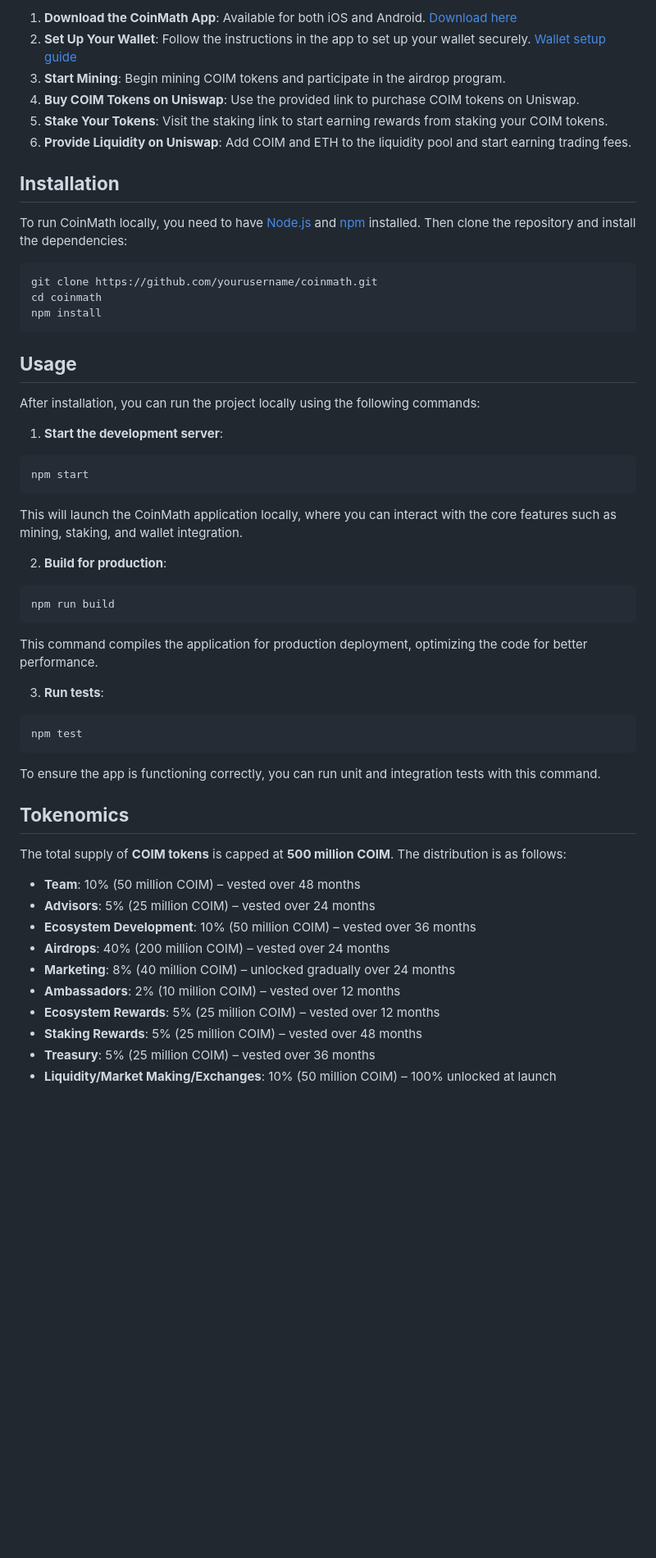
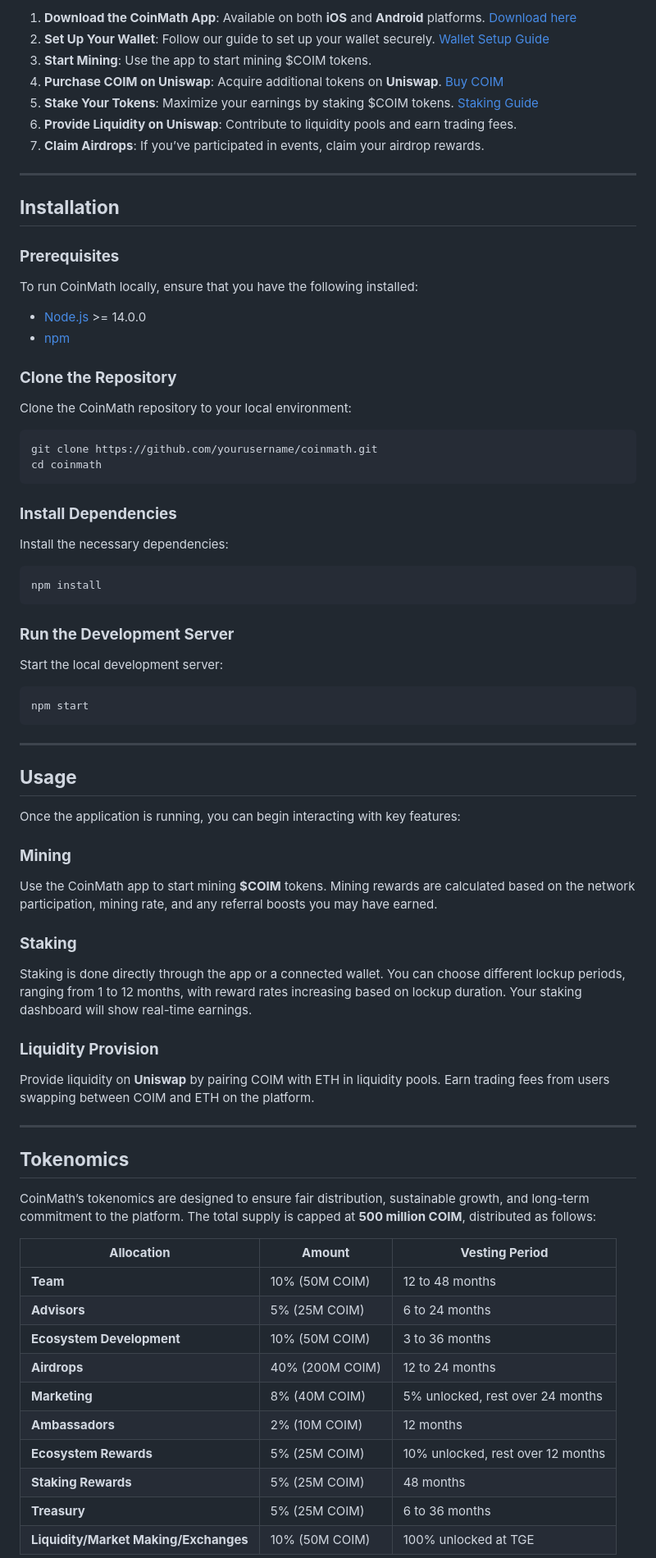
Before and after one commit to CoinMath/COIM, a Markdown page: README.md, the part around one of its changes. Shown at 82% size. Drawn GitHub-style; blank space fills up the shorter version.

````diff
--- a/README.md
+++ b/README.md
@@ -36,61 +62,74 @@ To get started with CoinMath, follow these steps:
 
-1. **Download the CoinMath App**: Available for both iOS and Android. [Download here](https://bit.ly/coinmathapp)
-2. **Set Up Your Wallet**: Follow the instructions in the app to set up your wallet securely. [Wallet setup guide](https://coinmath.org/adding-the-base-network-and-coinmath-token-to-any-web3-wallet/)
-3. **Start Mining**: Begin mining COIM tokens and participate in the airdrop program.
-4. **Buy COIM Tokens on Uniswap**: Use the provided link to purchase COIM tokens on Uniswap.
-5. **Stake Your Tokens**: Visit the staking link to start earning rewards from staking your COIM tokens.
-6. **Provide Liquidity on Uniswap**: Add COIM and ETH to the liquidity pool and start earning trading fees.
+1. **Download the CoinMath App**: Available on both **iOS** and **Android** platforms. [Download here](https://bit.ly/coinmathapp)
+2. **Set Up Your Wallet**: Follow our guide to set up your wallet securely. [Wallet Setup Guide](https://coinmath.org/adding-the-base-network-and-coinmath-token-to-any-web3-wallet/)
+3. **Start Mining**: Use the app to start mining $COIM tokens.
+4. **Purchase COIM on Uniswap**: Acquire additional tokens on **Uniswap**. [Buy COIM](#)
+5. **Stake Your Tokens**: Maximize your earnings by staking $COIM tokens. [Staking Guide](#)
+6. **Provide Liquidity on Uniswap**: Contribute to liquidity pools and earn trading fees.
+7. **Claim Airdrops**: If you’ve participated in events, claim your airdrop rewards.
+
+---
 
 ## **Installation**
 
-To run CoinMath locally, you need to have [Node.js](https://nodejs.org/) and [npm](https://www.npmjs.com/) installed. Then clone the repository and install the dependencies:
+### **Prerequisites**
+To run CoinMath locally, ensure that you have the following installed:
+- [Node.js](https://nodejs.org/) >= 14.0.0
+- [npm](https://www.npmjs.com/)
+
+### **Clone the Repository**
+Clone the CoinMath repository to your local environment:
 
 ```bash
 git clone https://github.com/yourusername/coinmath.git
 cd coinmath
+```
+
+### **Install Dependencies**
+Install the necessary dependencies:
+
+```bash
 npm install
 ```
 
-## **Usage**
-
-After installation, you can run the project locally using the following commands:
-
-1. **Start the development server**:
+### **Run the Development Server**
+Start the local development server:
 
 ```bash
 npm start
 ```
 
-This will launch the CoinMath application locally, where you can interact with the core features such as mining, staking, and wallet integration.
+---
 
-2. **Build for production**:
+## **Usage**
 
-```bash
-npm run build
-```
+Once the application is running, you can begin interacting with key features:
 
-This command compiles the application for production deployment, optimizing the code for better performance.
+### **Mining**
+Use the CoinMath app to start mining **$COIM** tokens. Mining rewards are calculated based on the network participation, mining rate, and any referral boosts you may have earned.
 
-3. **Run tests**:
+### **Staking**
+Staking is done directly through the app or a connected wallet. You can choose different lockup periods, ranging from 1 to 12 months, with reward rates increasing based on lockup duration. Your staking dashboard will show real-time earnings.
 
-```bash
-npm test
-```
+### **Liquidity Provision**
+Provide liquidity on **Uniswap** by pairing COIM with ETH in liquidity pools. Earn trading fees from users swapping between COIM and ETH on the platform.
 
-To ensure the app is functioning correctly, you can run unit and integration tests with this command.
+---
 
 ## **Tokenomics**
 
-The total supply of **COIM tokens** is capped at **500 million COIM**. The distribution is as follows:
+CoinMath’s tokenomics are designed to ensure fair distribution, sustainable growth, and long-term commitment to the platform. The total supply is capped at **500 million COIM**, distributed as follows:
 
-- **Team**: 10% (50 million COIM) – vested over 48 months
-- **Advisors**: 5% (25 million COIM) – vested over 24 months
-- **Ecosystem Development**: 10% (50 million COIM) – vested over 36 months
-- **Airdrops**: 40% (200 million COIM) – vested over 24 months
-- **Marketing**: 8% (40 million COIM) – unlocked gradually over 24 months
-- **Ambassadors**: 2% (10 million COIM) – vested over 12 months
-- **Ecosystem Rewards**: 5% (25 million COIM) – vested over 12 months
-- **Staking Rewards**: 5% (25 million COIM) – vested over 48 months
-- **Treasury**: 5% (25 million COIM) – vested over 36 months
-- **Liquidity/Market Making/Exchanges**: 10% (50 million COIM) – 100% unlocked at launch
+| **Allocation**                         | **Amount**     | **Vesting Period**   |
+|----------------------------------------|----------------|----------------------|
+| **Team**                               | 10% (50M COIM) | 12 to 48 months      |
+| **Advisors**                           | 5% (25M COIM)  | 6 to 24 months       |
+| **Ecosystem Development**              | 10% (50M COIM) | 3 to 36 months       |
+| **Airdrops**                           | 40% (200M COIM)| 12 to 24 months      |
+| **Marketing**                          | 8% (40M COIM)  | 5% unlocked, rest over 24 months |
+| **Ambassadors**                        | 2% (10M COIM)  | 12 months            |
+| **Ecosystem Rewards**                  | 5% (25M COIM)  | 10% unlocked, rest over 12 months |
+| **Staking Rewards**                    | 5% (25M COIM)  | 48 months            |
+| **Treasury**                           | 5% (25M COIM)  | 6 to 36 months       |
+| **Liquidity/Market Making/Exchanges**  | 10% (50M COIM) | 100% unlocked at TGE |
 
````
Also changed, not shown: other parts of README.md (+82 -29 lines).
